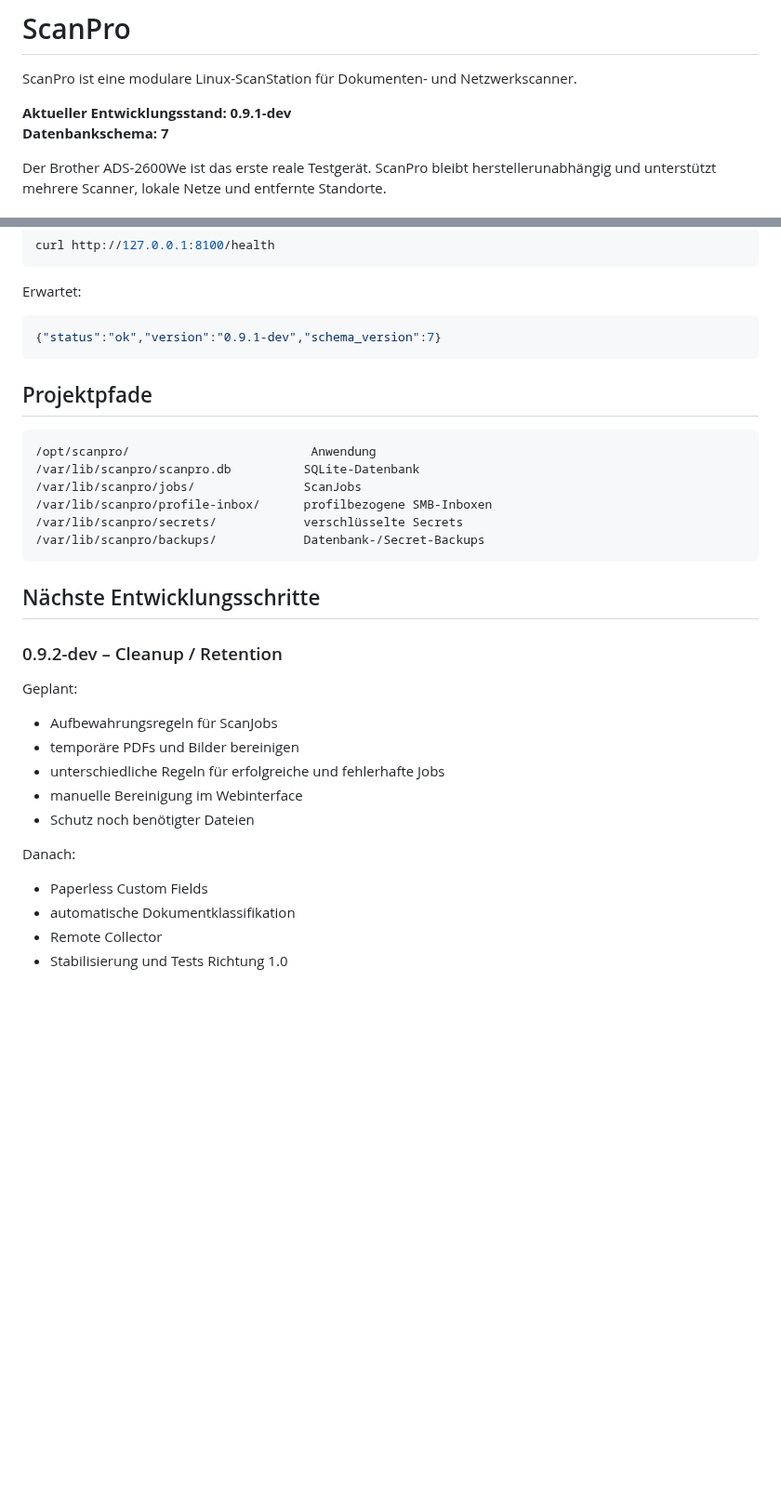
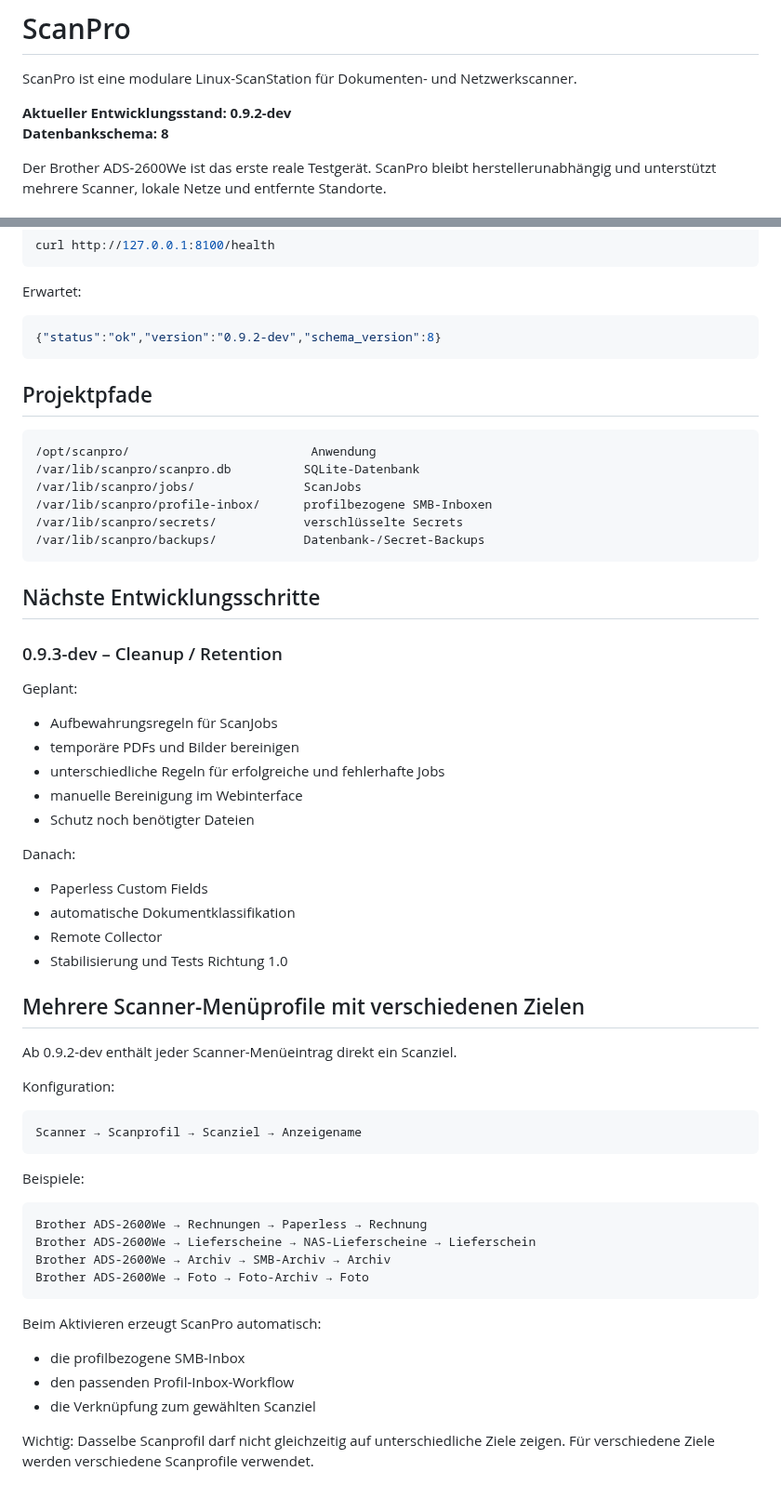
Before and after one commit to Markus4771/ScanPro, a Markdown page: README.md, 2 parts joined by grey strips. Shown at 93% size. Drawn GitHub-style; blank space fills up the shorter version.

Commit message:
Document scanner menu destinations in 0.9.2-dev

````diff
--- a/README.md
+++ b/README.md
@@ -2,8 +2,8 @@
 
 ScanPro ist eine modulare Linux-ScanStation für Dokumenten- und Netzwerkscanner.
 
-**Aktueller Entwicklungsstand: 0.9.1-dev**
-**Datenbankschema: 7**
+**Aktueller Entwicklungsstand: 0.9.2-dev**
+**Datenbankschema: 8**
 
 Der Brother ADS-2600We ist das erste reale Testgerät. ScanPro bleibt herstellerunabhängig und unterstützt mehrere Scanner, lokale Netze und entfernte Standorte.
 
@@ -360,7 +360,7 @@ curl http://127.0.0.1:8100/health
 Erwartet:
 
 ```json
-{"status":"ok","version":"0.9.1-dev","schema_version":7}
+{"status":"ok","version":"0.9.2-dev","schema_version":8}
 ```
 
 ## Projektpfade
@@ -376,7 +376,7 @@ Erwartet:
 
 ## Nächste Entwicklungsschritte
 
-### 0.9.2-dev – Cleanup / Retention
+### 0.9.3-dev – Cleanup / Retention
 
 Geplant:
 
@@ -392,3 +392,31 @@ Danach:
 - automatische Dokumentklassifikation
 - Remote Collector
 - Stabilisierung und Tests Richtung 1.0
+
+
+## Mehrere Scanner-Menüprofile mit verschiedenen Zielen
+
+Ab 0.9.2-dev enthält jeder Scanner-Menüeintrag direkt ein Scanziel.
+
+Konfiguration:
+
+```text
+Scanner → Scanprofil → Scanziel → Anzeigename
+```
+
+Beispiele:
+
+```text
+Brother ADS-2600We → Rechnungen → Paperless → Rechnung
+Brother ADS-2600We → Lieferscheine → NAS-Lieferscheine → Lieferschein
+Brother ADS-2600We → Archiv → SMB-Archiv → Archiv
+Brother ADS-2600We → Foto → Foto-Archiv → Foto
+```
+
+Beim Aktivieren erzeugt ScanPro automatisch:
+
+- die profilbezogene SMB-Inbox
+- den passenden Profil-Inbox-Workflow
+- die Verknüpfung zum gewählten Scanziel
+
+Wichtig: Dasselbe Scanprofil darf nicht gleichzeitig auf unterschiedliche Ziele zeigen. Für verschiedene Ziele werden verschiedene Scanprofile verwendet.
````
